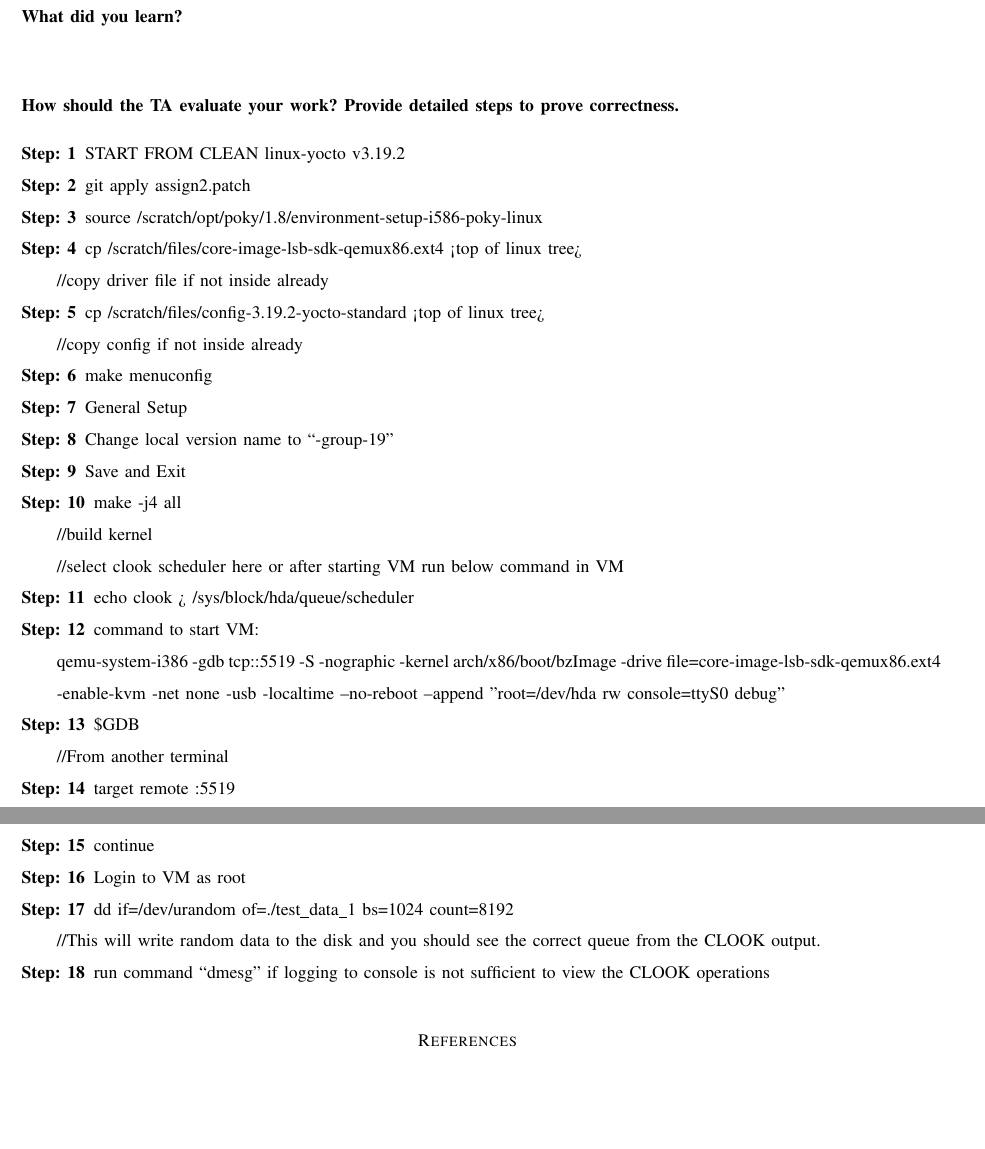
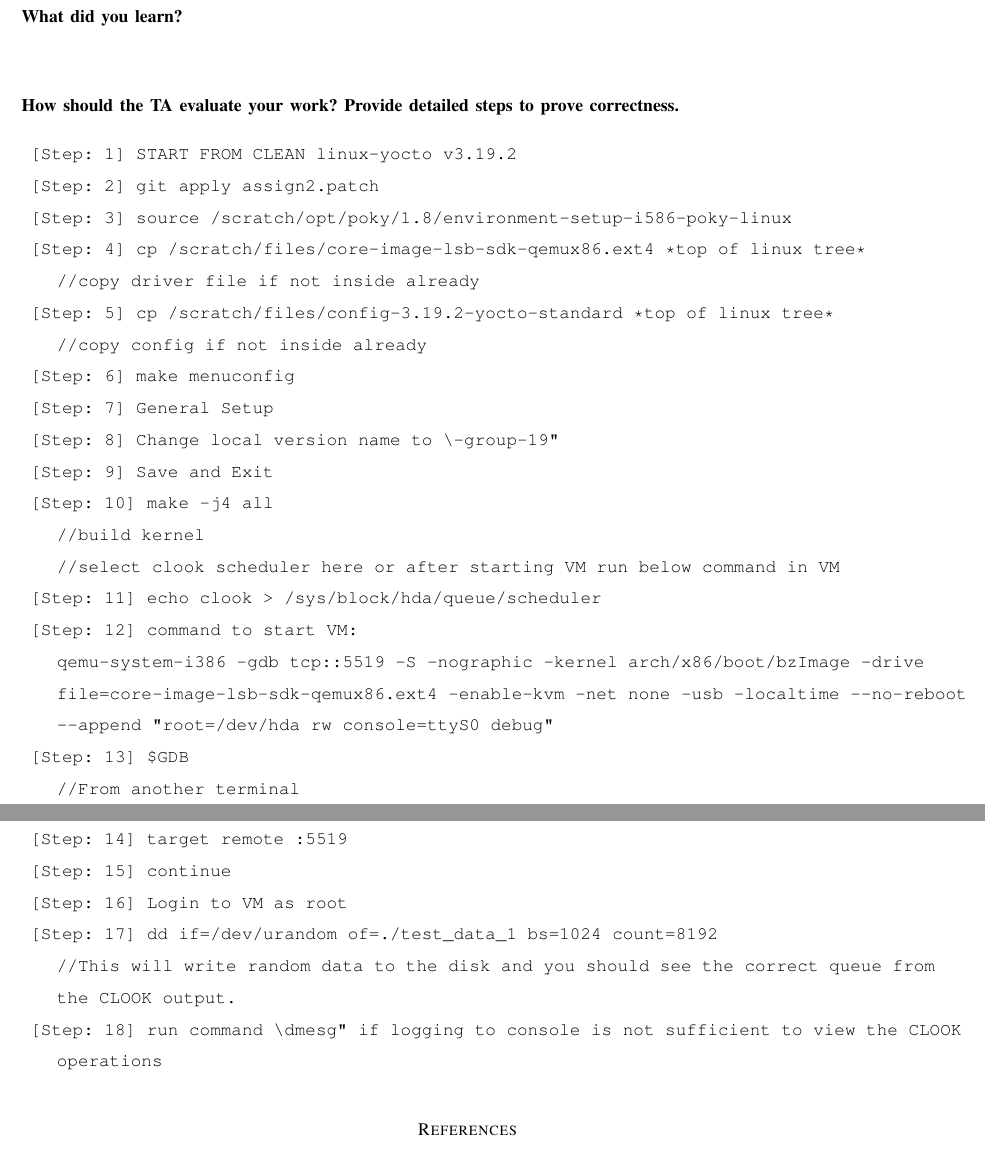
Before and after one commit to omalleya/cs444-concurrency-writeups, a LaTeX problem sheet (assign2/hw2/hw2.tex): two parts of pages 3 and 4 of 4, joined at a grey line, cut so that both start at the same text, the shorter picture padded with empty space. Compiled offline with pdfLaTeX; a missing font is replaced by an installed copy or a similar font; a LaTeX package or settings file that is missing is left out.

Commit message:
Fixed layout of test steps

```diff
--- a/assign2/hw2/hw2.tex
+++ b/assign2/hw2/hw2.tex
@@ -122,24 +122,24 @@
 
 \noindent\textbf{How should the TA evaluate your work? Provide detailed steps to prove correctness.}
 \begin{description}
-\item [Step: 1] START FROM CLEAN linux-yocto v3.19.2
-\item [Step: 2] git apply assign2.patch
-\item [Step: 3] source /scratch/opt/poky/1.8/environment-setup-i586-poky-linux
-\item [Step: 4] cp /scratch/files/core-image-lsb-sdk-qemux86.ext4 <top of linux tree> \newline //copy driver file if not inside already
-\item [Step: 5] cp /scratch/files/config-3.19.2-yocto-standard <top of linux tree> \newline//copy config if not inside already
-\item [Step: 6] make menuconfig
-\item [Step: 7] General Setup
-\item [Step: 8] Change local version name to “-group-19”
-\item [Step: 9] Save and Exit
-\item [Step: 10] make -j4 all \newline //build kernel \newline //select clook scheduler here or after starting VM run below command in VM
-\item [Step: 11] echo clook > /sys/block/hda/queue/scheduler
-\item [Step: 12] command to start VM: \newline qemu-system-i386 -gdb tcp::5519 -S -nographic -kernel arch/x86/boot/bzImage -drive file=core-image-lsb-sdk-qemux86.ext4 -enable-kvm -net none -usb -localtime --no-reboot --append "root=/dev/hda rw console=ttyS0 debug"
-\item [Step: 13] \$GDB \newline //From another terminal
-\item [Step: 14] target remote :5519
-\item [Step: 15] continue
-\item [Step: 16] Login to VM as root
-\item [Step: 17] dd if=/dev/urandom of=./test\_data\_1 bs=1024 count=8192 \newline //This will write random data to the disk and you should see the correct queue from the CLOOK output.
-\item [Step: 18] run command “dmesg” if logging to console is not sufficient to view the CLOOK operations
+\item \texttt{[Step: 1] START FROM CLEAN linux-yocto v3.19.2}
+\item \texttt{[Step: 2] git apply assign2.patch}
+\item \texttt{[Step: 3] source /scratch/opt/poky/1.8/environment-setup-i586-poky-linux}
+\item \texttt{[Step: 4] cp /scratch/files/core-image-lsb-sdk-qemux86.ext4 *top of linux tree* \newline //copy driver file if not inside already}
+\item \texttt{[Step: 5] cp /scratch/files/config-3.19.2-yocto-standard *top of linux tree* \newline//copy config if not inside already}
+\item \texttt{[Step: 6] make menuconfig}
+\item \texttt{[Step: 7] General Setup}
+\item \texttt{[Step: 8] Change local version name to “-group-19”}
+\item \texttt{[Step: 9] Save and Exit}
+\item \texttt{[Step: 10] make -j4 all \newline //build kernel \newline //select clook scheduler here or after starting VM run below command in VM}
+\item \texttt{[Step: 11] echo clook > /sys/block/hda/queue/scheduler}
+\item \texttt{[Step: 12] command to start VM: \newline qemu-system-i386 -gdb tcp::5519 -S -nographic -kernel arch/x86/boot/bzImage -drive file=core-image-lsb-sdk-qemux86.ext4 -enable-kvm -net none -usb -localtime --no-reboot --append "root=/dev/hda rw console=ttyS0 debug"}
+\item \texttt{[Step: 13] \$GDB \newline //From another terminal}
+\item \texttt{[Step: 14] target remote :5519}
+\item \texttt{[Step: 15] continue}
+\item \texttt{[Step: 16] Login to VM as root}
+\item \texttt{[Step: 17] dd if=/dev/urandom of=./test\_data\_1 bs=1024 count=8192 \newline //This will write random data to the disk and you should see the correct queue from the CLOOK output.}
+\item \texttt{[Step: 18] run command “dmesg” if logging to console is not sufficient to view the CLOOK operations}
 
 \end{description}
 
```
